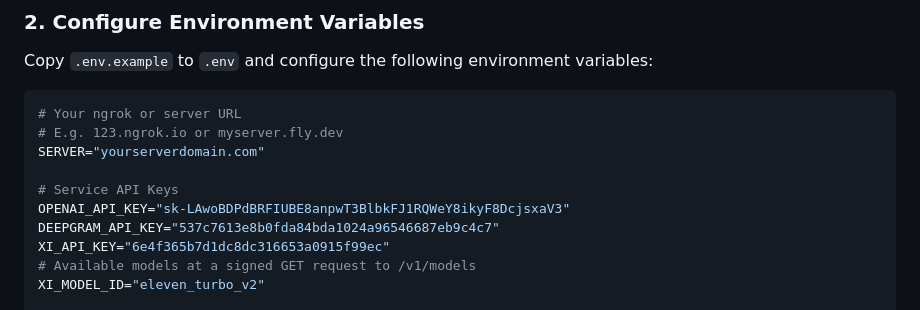
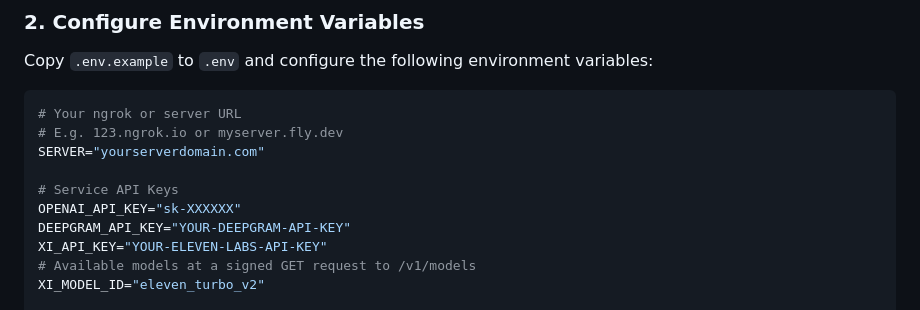
Before and after one commit to twilio-labs/call-gpt, a Markdown page: README.md, the part around the change. Drawn GitHub-style.

```diff
--- a/README.md
+++ b/README.md
@@ -47,9 +47,9 @@ Copy `.env.example` to `.env` and configure the following environment variables:
 SERVER="yourserverdomain.com"
 
 # Service API Keys
-OPENAI_API_KEY="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"
-DEEPGRAM_API_KEY="537c7613e8b0fda84bda1024a96546687eb9c4c7"
-XI_API_KEY="6e4f365b7d1dc8dc316653a0915f99ec"
+OPENAI_API_KEY="sk-XXXXXX"
+DEEPGRAM_API_KEY="YOUR-DEEPGRAM-API-KEY"
+XI_API_KEY="YOUR-ELEVEN-LABS-API-KEY"
 # Available models at a signed GET request to /v1/models
 XI_MODEL_ID="eleven_turbo_v2"
 
```
